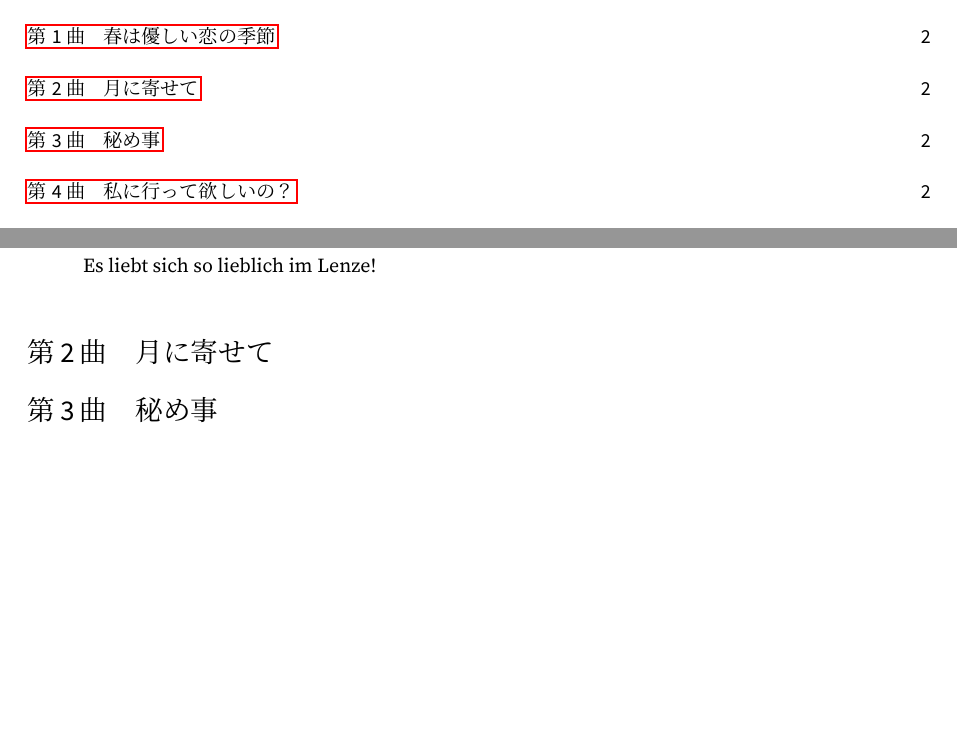
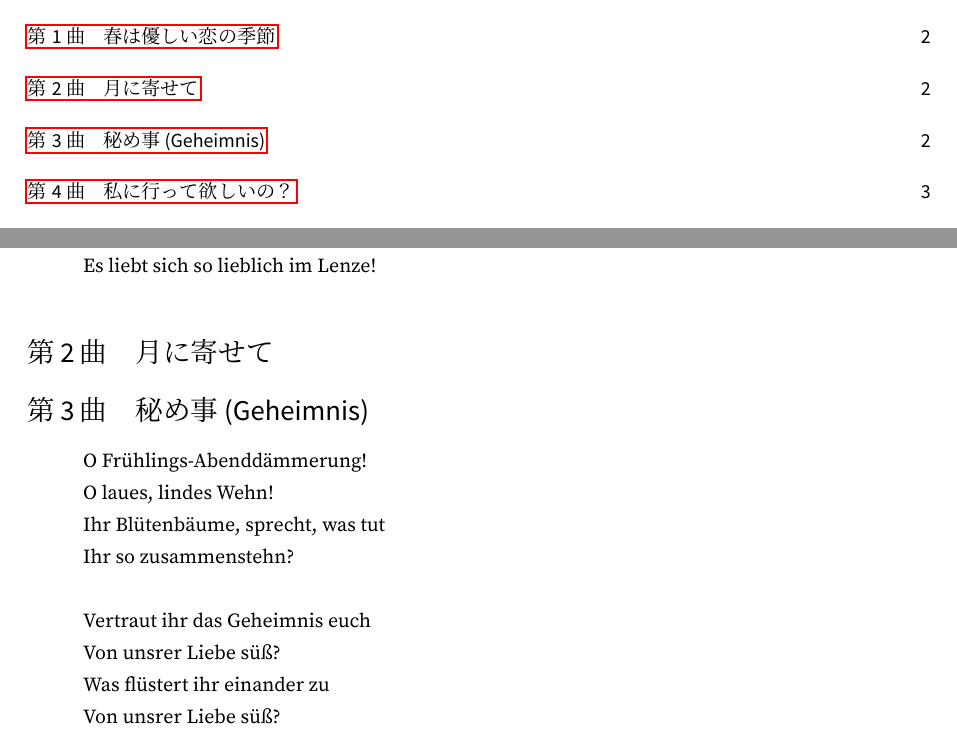
Before and after one commit to jb083/op071, a LaTeX document (op071.tex, which reads tex/071-3.tex): two parts of pages 1 and 2 of 3, joined at a grey line, cut so that both start at the same text, the shorter picture padded with empty space. The pictures show the PDF file op071.pdf that the author committed with the source.

Commit message:
write 071-3.tex
add lyrics of the song

```diff
--- a/tex/071-3.tex
+++ b/tex/071-3.tex
@@ -1,2 +1,14 @@
 
-\section{秘め事}
+\section{秘め事 (Geheimnis)}
+
+\begin{quote}
+	O Fr\"uhlings-Abendd\"ammerung! \\
+	O laues, lindes Wehn! \\
+	Ihr Bl\"utenb\"aume, sprecht, was tut \\
+	Ihr so zusammenstehn? \\
+
+	Vertraut ihr das Geheimnis euch \\
+	Von unsrer Liebe s\"u\ss? \\
+	Was fl\"ustert ihr einander zu \\
+	Von unsrer Liebe s\"u\ss?
+\end{quote}
```
Also changed, not shown: op071.pdf.
